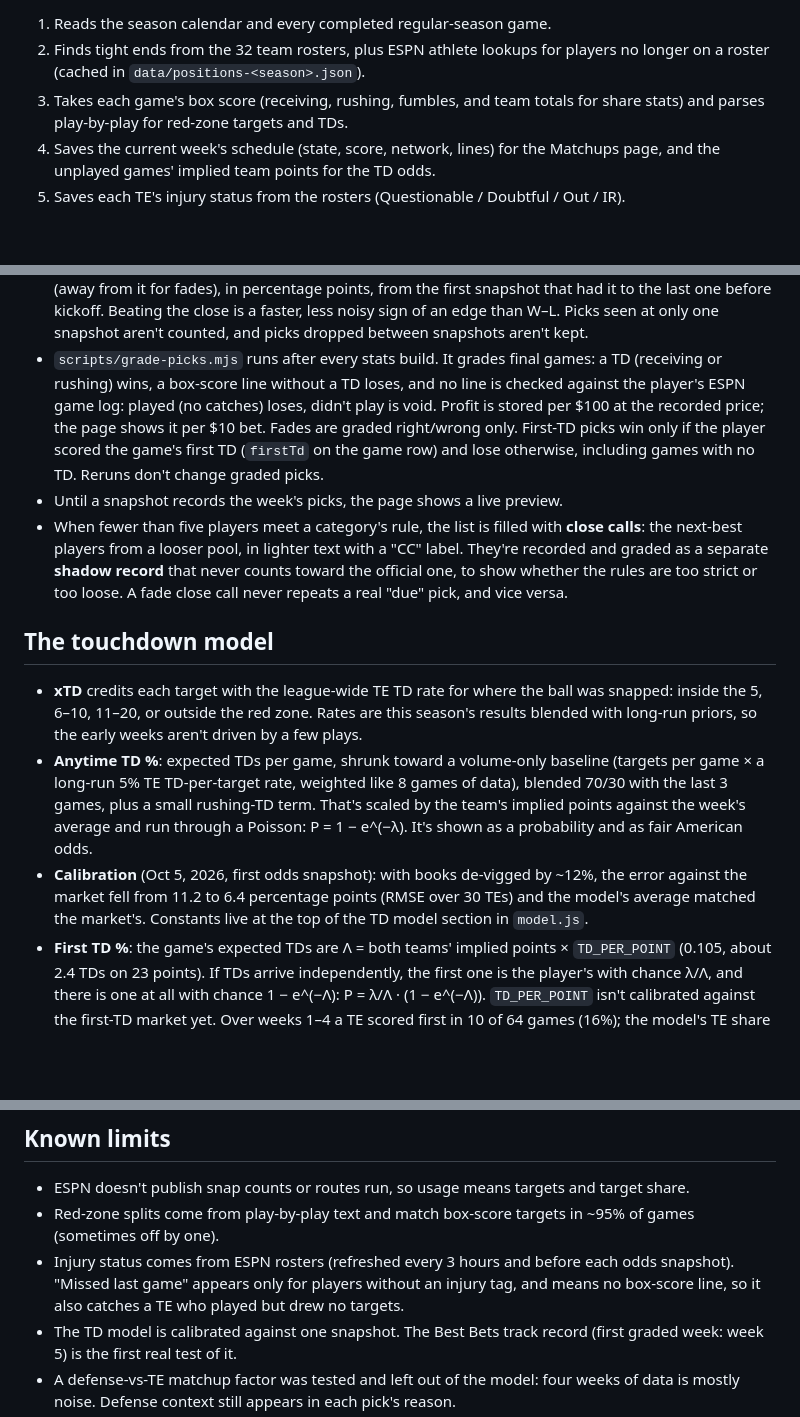
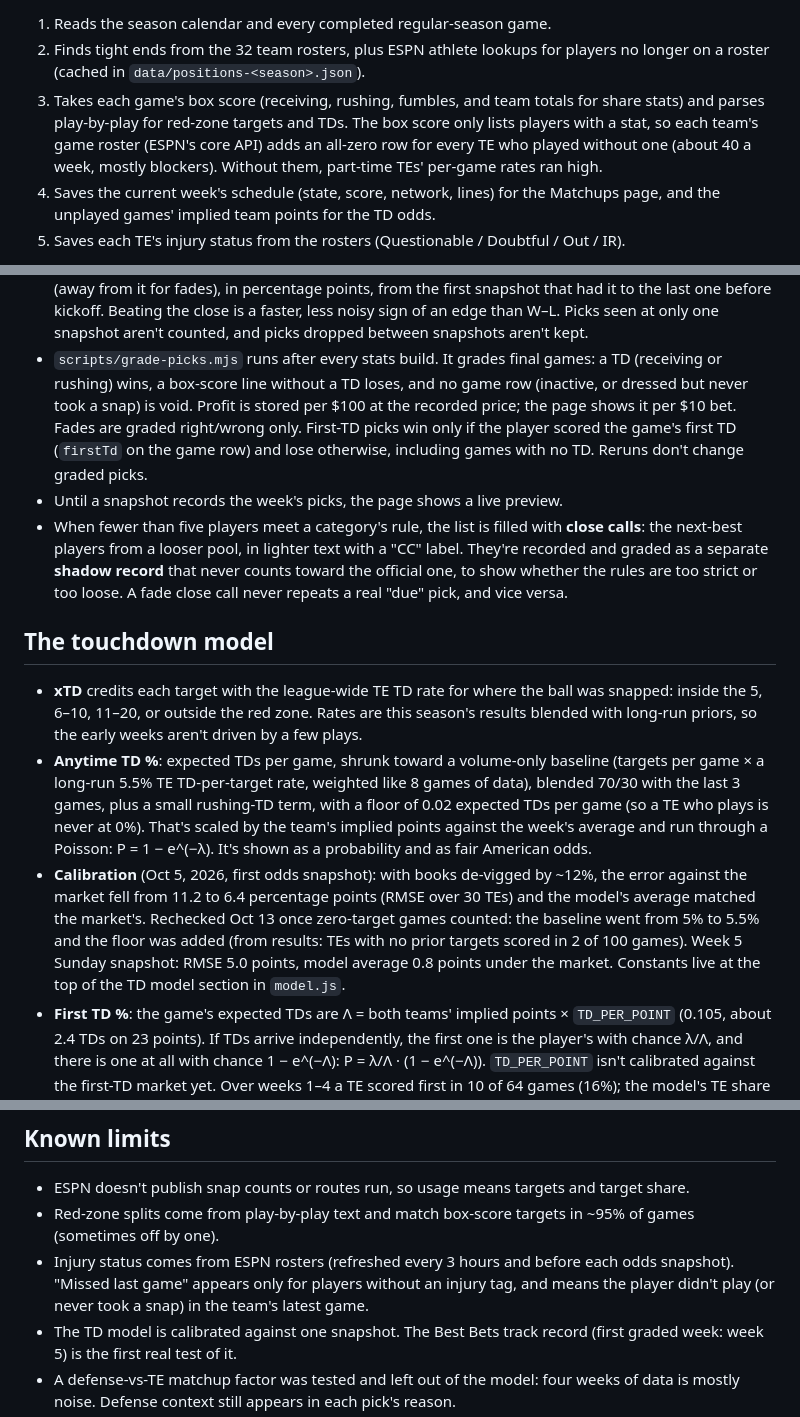
Before and after one commit to mattrudy13/te-tracker, a Markdown page: README.md, 3 parts joined by grey strips. Rendered like a GitHub page; blank space fills up the shorter version.

Commit message:
docs: document zero-stat rows and model recheck
Co-Authored-By: Claude Opus 5.5 <noreply@anthropic.com>

```diff
--- a/README.md
+++ b/README.md
@@ -58,7 +58,9 @@ check-assets.yml   on push                   stamp-assets.mjs --check
 2. Finds tight ends from the 32 team rosters, plus ESPN athlete lookups for players no longer
    on a roster (cached in `data/positions-<season>.json`).
 3. Takes each game's box score (receiving, rushing, fumbles, and team totals for share stats) and
-   parses play-by-play for red-zone targets and TDs.
+   parses play-by-play for red-zone targets and TDs. The box score only lists players with a stat, so
+   each team's game roster (ESPN's core API) adds an all-zero row for every TE who played without one
+   (about 40 a week, mostly blockers). Without them, part-time TEs' per-game rates ran high.
 4. Saves the current week's schedule (state, score, network, lines) for the Matchups page, and the
    unplayed games' implied team points for the TD odds.
 5. Saves each TE's injury status from the rosters (Questionable / Doubtful / Out / IR).
@@ -123,7 +125,7 @@ Action computes exactly what the page shows.
   kickoff. Beating the close is a faster, less noisy sign of an edge than W–L. Picks seen at only one snapshot
   aren't counted, and picks dropped between snapshots aren't kept.
 - `scripts/grade-picks.mjs` runs after every stats build. It grades final games: a TD (receiving or rushing)
-  wins, a box-score line without a TD loses, and no line is checked against the player's ESPN game log: played (no catches) loses, didn't play is void. Profit is stored per $100 at the recorded price; the page shows it per $10 bet.
+  wins, a box-score line without a TD loses, and no game row (inactive, or dressed but never took a snap) is void. Profit is stored per $100 at the recorded price; the page shows it per $10 bet.
   Fades are graded right/wrong only. First-TD picks win only if the player scored the game's first TD
   (`firstTd` on the game row) and lose otherwise, including games with no TD. Reruns don't change graded picks.
 - Until a snapshot records the week's picks, the page shows a live preview.
@@ -138,12 +140,16 @@ Action computes exactly what the page shows.
   inside the 5, 6–10, 11–20, or outside the red zone. Rates are this season's results blended with
   long-run priors, so the early weeks aren't driven by a few plays.
 - **Anytime TD %**: expected TDs per game, shrunk toward a volume-only baseline (targets per game ×
-  a long-run 5% TE TD-per-target rate, weighted like 8 games of data), blended 70/30 with the last 3
-  games, plus a small rushing-TD term. That's scaled by the team's implied points against the week's average
+  a long-run 5.5% TE TD-per-target rate, weighted like 8 games of data), blended 70/30 with the last 3
+  games, plus a small rushing-TD term, with a floor of 0.02 expected TDs per game (so a TE who plays is
+  never at 0%). That's scaled by the team's implied points against the week's average
   and run through a Poisson: P = 1 − e^(−λ). It's shown as a probability and as fair American odds.
 - **Calibration** (Oct 5, 2026, first odds snapshot): with books de-vigged by ~12%, the error against the
   market fell from 11.2 to 6.4 percentage points (RMSE over 30 TEs) and the model's average matched the
-  market's. Constants live at the top of the TD model section in `model.js`.
+  market's. Rechecked Oct 13 once zero-target games counted: the baseline went from 5% to 5.5% and the
+  floor was added (from results: TEs with no prior targets scored in 2 of 100 games). Week 5 Sunday
+  snapshot: RMSE 5.0 points, model average 0.8 points under the market. Constants live at the top of the
+  TD model section in `model.js`.
 - **First TD %**: the game's expected TDs are Λ = both teams' implied points × `TD_PER_POINT` (0.105, about
   2.4 TDs on 23 points). If TDs arrive independently, the first one is the player's with chance λ/Λ, and
   there is one at all with chance 1 − e^(−Λ): P = λ/Λ · (1 − e^(−Λ)). `TD_PER_POINT` isn't calibrated against
@@ -173,8 +179,8 @@ python3 -m http.server 8000          # then open http://localhost:8000
 - Red-zone splits come from play-by-play text and match box-score targets in ~95% of games
   (sometimes off by one).
 - Injury status comes from ESPN rosters (refreshed every 3 hours and before each odds snapshot). "Missed last game"
-  appears only for players without an injury tag, and means no box-score line, so it also catches a TE who
-  played but drew no targets.
+  appears only for players without an injury tag, and means the player didn't play (or never took a snap)
+  in the team's latest game.
 - The TD model is calibrated against one snapshot. The Best Bets track record (first graded week: week 5)
   is the first real test of it.
 - A defense-vs-TE matchup factor was tested and left out of the model: four weeks of data is mostly noise.
```
Also changed, not shown: CLAUDE.md (+19 -6 lines).
